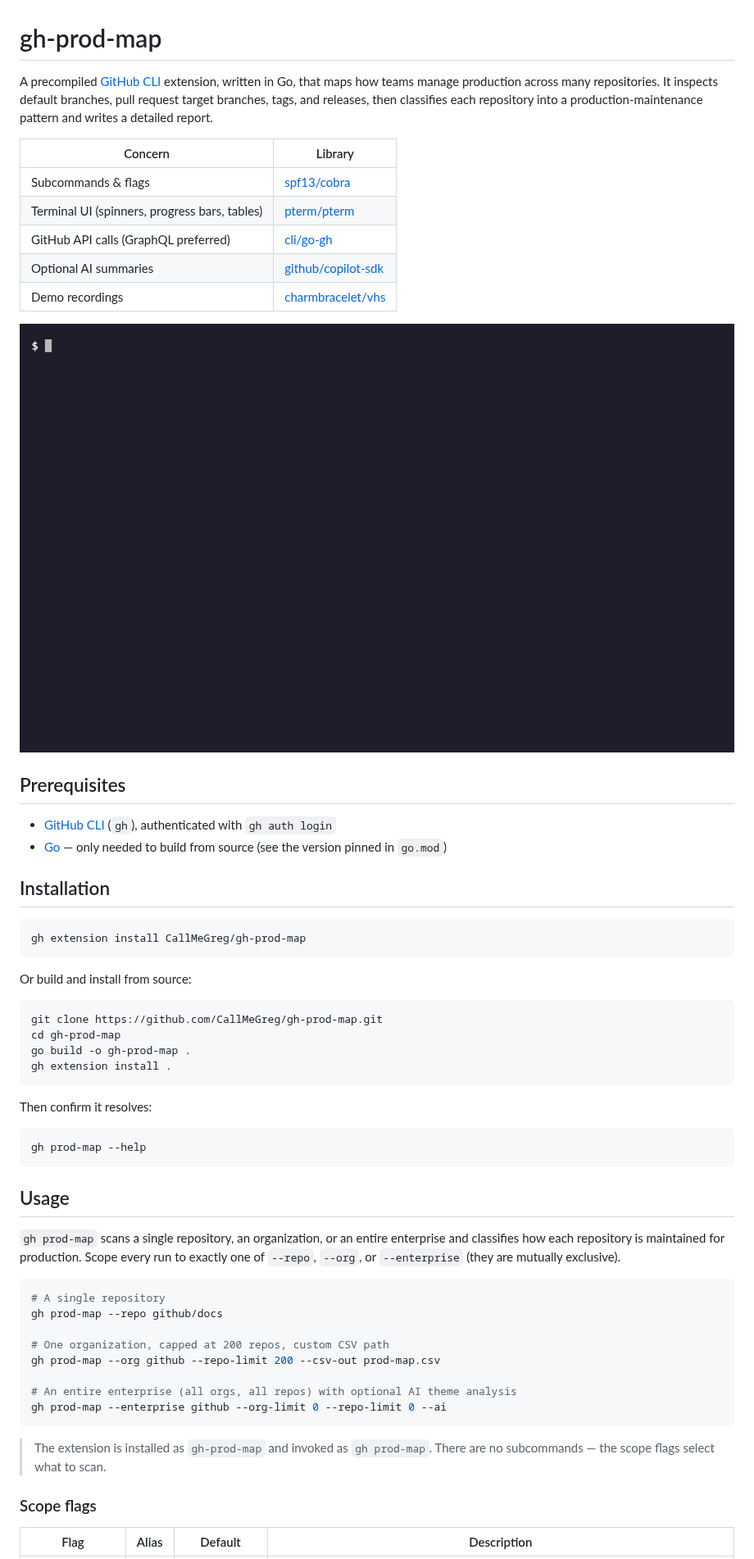
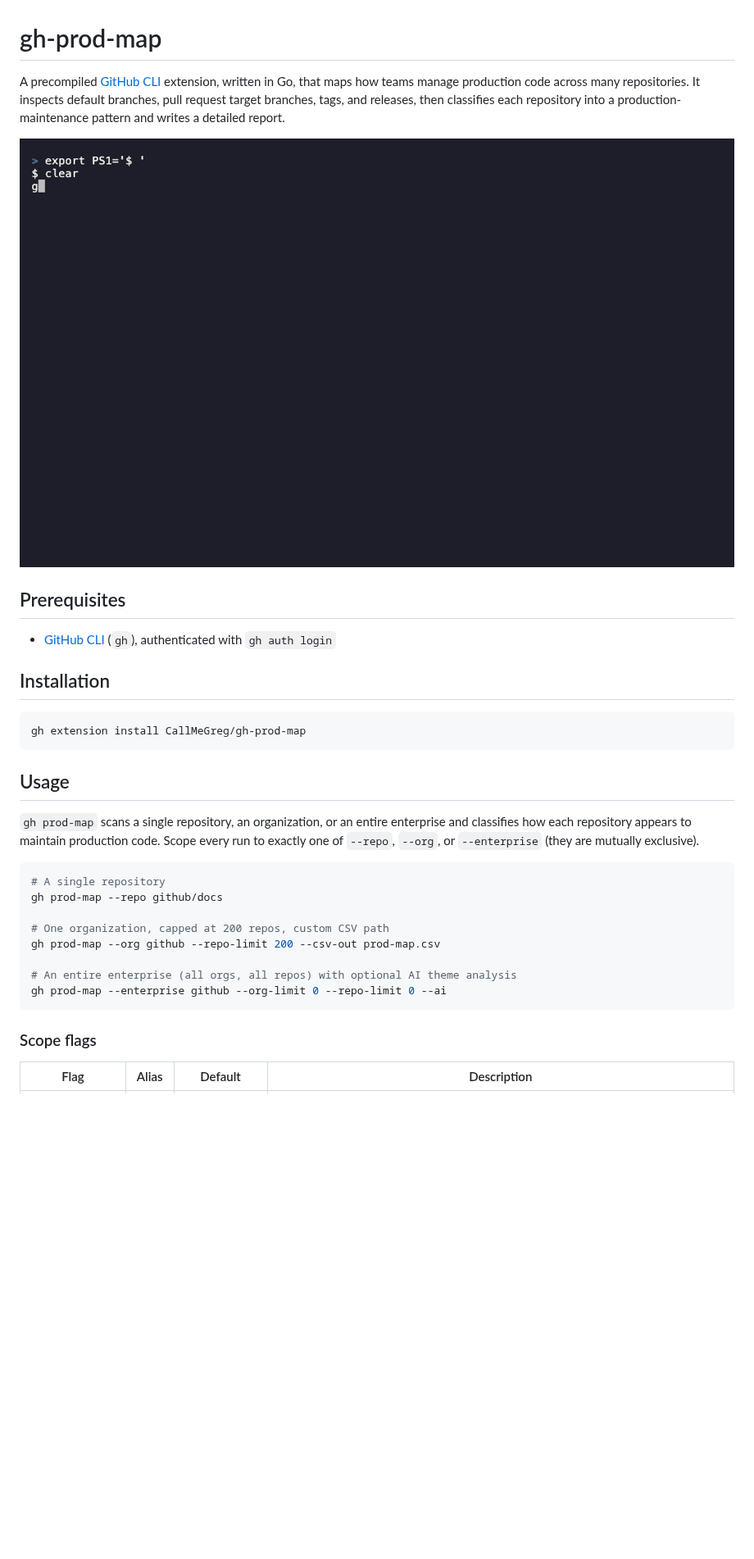
Before and after one commit to CallMeGreg/gh-prod-map, a Markdown page: README.md, the part around one of its changes. Shown at 82% size. Rendered like a GitHub page; pictures changed too: demo/demo.gif; blank space fills up the shorter version.

````diff
--- a/README.md
+++ b/README.md
@@ -1,24 +1,15 @@
 # gh-prod-map
 
 A precompiled [GitHub CLI](https://cli.github.com) extension, written in Go, that maps how teams
-manage production across many repositories. It inspects default branches, pull request target
+manage production code across many repositories. It inspects default branches, pull request target
 branches, tags, and releases, then classifies each repository into a production-maintenance pattern
 and writes a detailed report.
-
-| Concern | Library |
-| ------- | ------- |
-| Subcommands & flags | [spf13/cobra](https://github.com/spf13/cobra) |
-| Terminal UI (spinners, progress bars, tables) | [pterm/pterm](https://github.com/pterm/pterm) |
-| GitHub API calls (GraphQL preferred) | [cli/go-gh](https://github.com/cli/go-gh) |
-| Optional AI summaries | [github/copilot-sdk](https://github.com/github/copilot-sdk) |
-| Demo recordings | [charmbracelet/vhs](https://github.com/charmbracelet/vhs) |
 
 ![demo](demo/demo.gif)
 
 ## Prerequisites
 
 - [GitHub CLI](https://cli.github.com) (`gh`), authenticated with `gh auth login`
-- [Go](https://go.dev/dl/) — only needed to build from source (see the version pinned in `go.mod`)
 
 ## Installation
 
@@ -26,25 +17,10 @@ and writes a detailed report.
 gh extension install CallMeGreg/gh-prod-map
 ```
 
-Or build and install from source:
-
-```sh
-git clone https://github.com/CallMeGreg/gh-prod-map.git
-cd gh-prod-map
-go build -o gh-prod-map .
-gh extension install .
-```
-
-Then confirm it resolves:
-
-```sh
-gh prod-map --help
-```
-
 ## Usage
 
 `gh prod-map` scans a single repository, an organization, or an entire enterprise and
-classifies how each repository is maintained for production. Scope every run to exactly one of
+classifies how each repository appears to maintain production code. Scope every run to exactly one of
 `--repo`, `--org`, or `--enterprise` (they are mutually exclusive).
 
 ```sh
@@ -57,9 +33,6 @@ gh prod-map --org github --repo-limit 200 --csv-out prod-map.csv
 # An entire enterprise (all orgs, all repos) with optional AI theme analysis
 gh prod-map --enterprise github --org-limit 0 --repo-limit 0 --ai
 ```
-
-> The extension is installed as `gh-prod-map` and invoked as `gh prod-map`. There are no
-> subcommands — the scope flags select what to scan.
 
 ### Scope flags
 
````
Also changed, not shown: other parts of README.md (+1 -22 lines), 2 other files.
